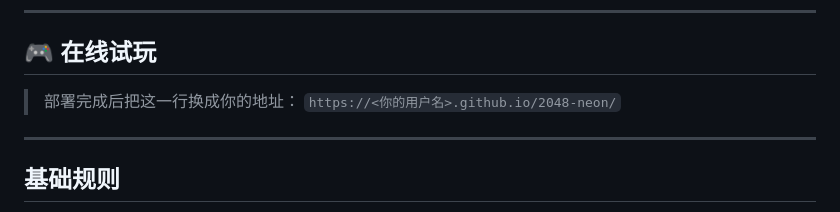
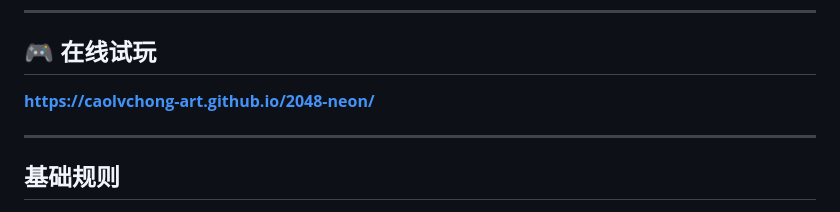
Before and after one commit to caolvchong-art/2048-neon, a Markdown page: README.md, the part around the change. GitHub-like rendering.

```diff
--- a/README.md
+++ b/README.md
@@ -10,8 +10,7 @@
 
 ## 🎮 在线试玩
 
-> 部署完成后把这一行换成你的地址：
-> `https://<你的用户名>.github.io/2048-neon/`
+**<https://caolvchong-art.github.io/2048-neon/>**
 
 ---
 
```
Also changed, not shown: 代理加速/屏幕截图 2026-10-10 210252.png (added), 代理加速/屏幕截图 2026-10-10 210317.png (added), 7 other files.
